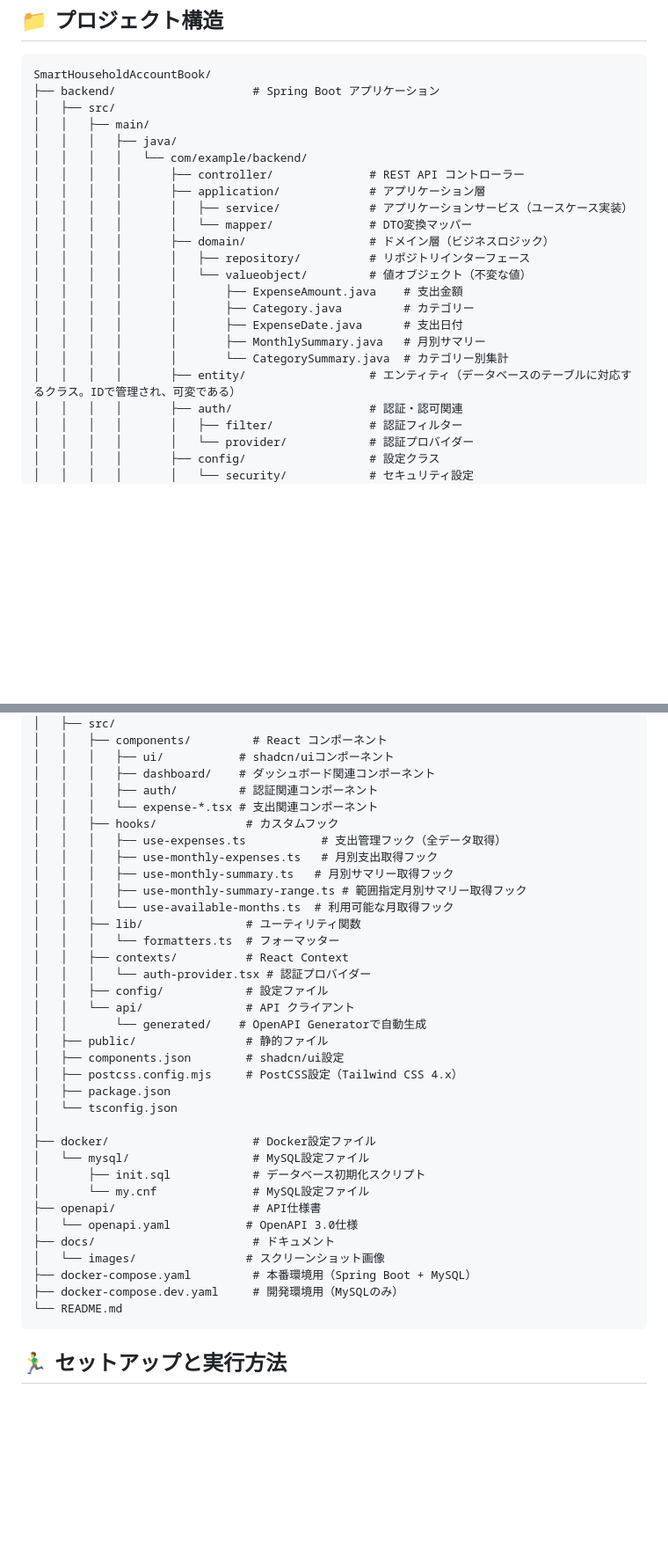
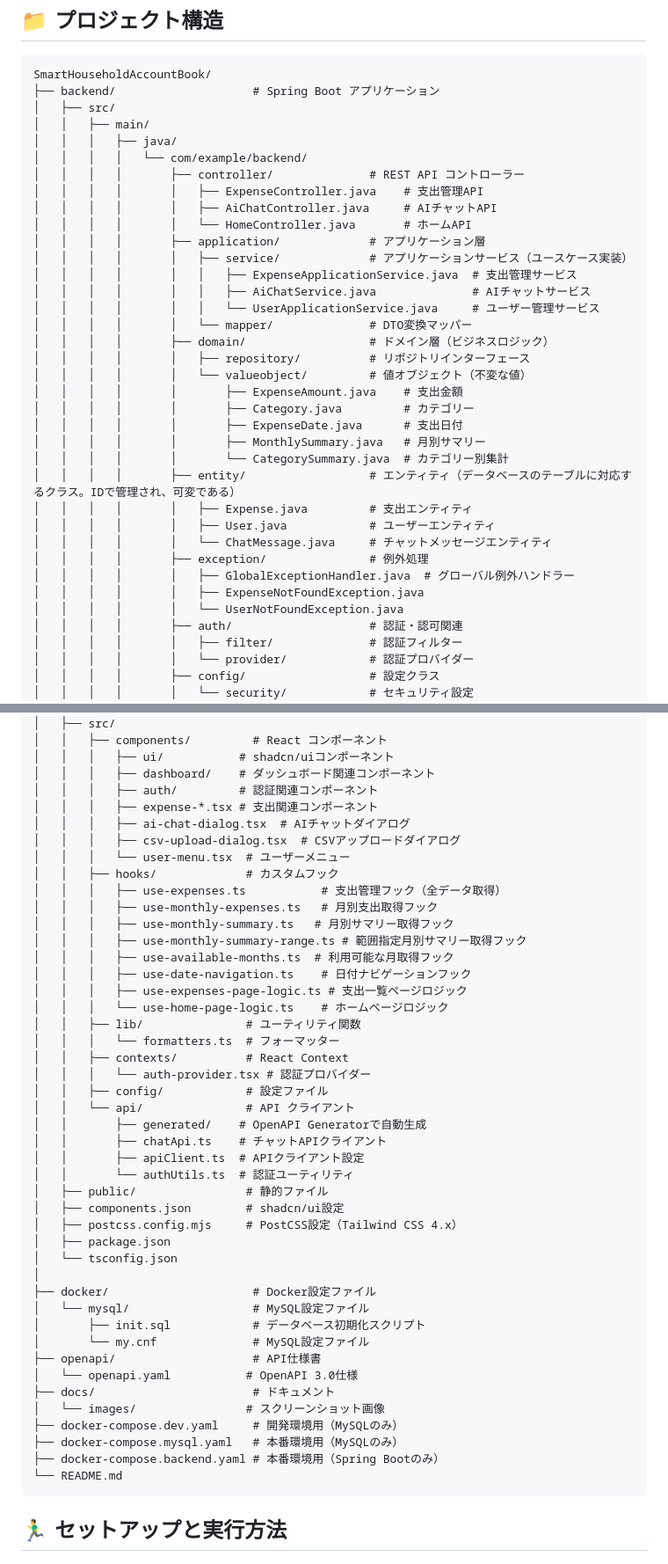
Before and after one commit to DRS22DownForce/SmartHouseholdAccountBook, a Markdown page: README.md, 2 parts joined by grey strips. Shown at 88% size. GitHub-like rendering; blank space fills up the shorter version.

````diff
--- a/README.md
+++ b/README.md
@@ -102,8 +112,14 @@ SmartHouseholdAccountBook/
 │   │   │   ├── java/
 │   │   │   │   └── com/example/backend/
 │   │   │   │       ├── controller/              # REST API コントローラー
+│   │   │   │       │   ├── ExpenseController.java    # 支出管理API
+│   │   │   │       │   ├── AiChatController.java     # AIチャットAPI
+│   │   │   │       │   └── HomeController.java       # ホームAPI
 │   │   │   │       ├── application/             # アプリケーション層
 │   │   │   │       │   ├── service/             # アプリケーションサービス（ユースケース実装）
+│   │   │   │       │   │   ├── ExpenseApplicationService.java  # 支出管理サービス
+│   │   │   │       │   │   ├── AiChatService.java              # AIチャットサービス
+│   │   │   │       │   │   └── UserApplicationService.java     # ユーザー管理サービス
 │   │   │   │       │   └── mapper/              # DTO変換マッパー
 │   │   │   │       ├── domain/                  # ドメイン層（ビジネスロジック）
 │   │   │   │       │   ├── repository/          # リポジトリインターフェース
@@ -114,6 +130,13 @@ SmartHouseholdAccountBook/
 │   │   │   │       │       ├── MonthlySummary.java   # 月別サマリー
 │   │   │   │       │       └── CategorySummary.java  # カテゴリー別集計
 │   │   │   │       ├── entity/                  # エンティティ（データベースのテーブルに対応するクラス。IDで管理され、可変である）
+│   │   │   │       │   ├── Expense.java         # 支出エンティティ
+│   │   │   │       │   ├── User.java            # ユーザーエンティティ
+│   │   │   │       │   └── ChatMessage.java     # チャットメッセージエンティティ
+│   │   │   │       ├── exception/               # 例外処理
+│   │   │   │       │   ├── GlobalExceptionHandler.java  # グローバル例外ハンドラー
+│   │   │   │       │   ├── ExpenseNotFoundException.java
+│   │   │   │       │   └── UserNotFoundException.java
 │   │   │   │       ├── auth/                    # 認証・認可関連
 │   │   │   │       │   ├── filter/              # 認証フィルター
 │   │   │   │       │   └── provider/            # 認証プロバイダー
@@ -141,20 +164,29 @@ SmartHouseholdAccountBook/
 │   │   │   ├── ui/           # shadcn/uiコンポーネント
 │   │   │   ├── dashboard/    # ダッシュボード関連コンポーネント
 │   │   │   ├── auth/         # 認証関連コンポーネント
-│   │   │   └── expense-*.tsx # 支出関連コンポーネント
+│   │   │   ├── expense-*.tsx # 支出関連コンポーネント
+│   │   │   ├── ai-chat-dialog.tsx  # AIチャットダイアログ
+│   │   │   ├── csv-upload-dialog.tsx  # CSVアップロードダイアログ
+│   │   │   └── user-menu.tsx  # ユーザーメニュー
 │   │   ├── hooks/             # カスタムフック
 │   │   │   ├── use-expenses.ts           # 支出管理フック（全データ取得）
 │   │   │   ├── use-monthly-expenses.ts   # 月別支出取得フック
 │   │   │   ├── use-monthly-summary.ts   # 月別サマリー取得フック
 │   │   │   ├── use-monthly-summary-range.ts # 範囲指定月別サマリー取得フック
-│   │   │   └── use-available-months.ts  # 利用可能な月取得フック
+│   │   │   ├── use-available-months.ts  # 利用可能な月取得フック
+│   │   │   ├── use-date-navigation.ts    # 日付ナビゲーションフック
+│   │   │   ├── use-expenses-page-logic.ts # 支出一覧ページロジック
+│   │   │   └── use-home-page-logic.ts    # ホームページロジック
 │   │   ├── lib/               # ユーティリティ関数
 │   │   │   └── formatters.ts  # フォーマッター
 │   │   ├── contexts/          # React Context
 │   │   │   └── auth-provider.tsx # 認証プロバイダー
 │   │   ├── config/            # 設定ファイル
 │   │   └── api/               # API クライアント
-│   │       └── generated/    # OpenAPI Generatorで自動生成
+│   │       ├── generated/    # OpenAPI Generatorで自動生成
+│   │       ├── chatApi.ts    # チャットAPIクライアント
+│   │       ├── apiClient.ts  # APIクライアント設定
+│   │       └── authUtils.ts  # 認証ユーティリティ
 │   ├── public/                # 静的ファイル
 │   ├── components.json        # shadcn/ui設定
 │   ├── postcss.config.mjs     # PostCSS設定（Tailwind CSS 4.x）
@@ -169,8 +201,9 @@ SmartHouseholdAccountBook/
 │   └── openapi.yaml           # OpenAPI 3.0仕様
 ├── docs/                       # ドキュメント
 │   └── images/                # スクリーンショット画像
-├── docker-compose.yaml         # 本番環境用（Spring Boot + MySQL）
 ├── docker-compose.dev.yaml     # 開発環境用（MySQLのみ）
+├── docker-compose.mysql.yaml   # 本番環境用（MySQLのみ）
+├── docker-compose.backend.yaml # 本番環境用（Spring Bootのみ）
 └── README.md
 ```
 
````
Also changed, not shown: other parts of README.md (+38 -4 lines).
